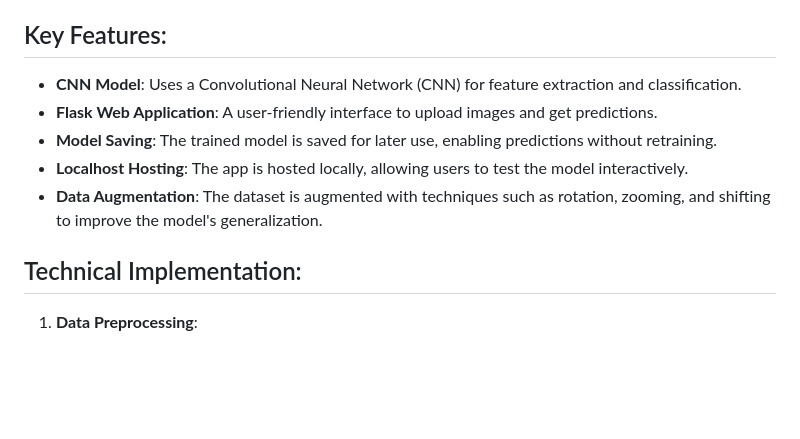
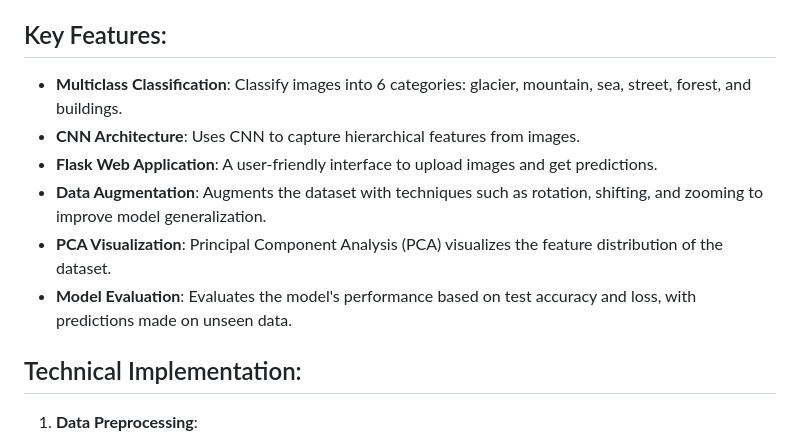
Before and after one commit to Arpl14/Multiclass_image_classification_flaskapp-using-CNN-Keras, a Markdown page: readme.md, the part around the change. GitHub-like rendering; blank space fills up the shorter version.

```diff
--- a/readme.md
+++ b/readme.md
@@ -8,11 +8,12 @@ https://github.com/user-attachments/assets/96f0c48a-a60c-4e3b-b9b2-7eb34d9f404d
 This project aims to develop a Convolutional Neural Network (CNN) based model using Keras to classify images into multiple classes. The dataset used consists of images of various sceneries, and the goal is to predict the category of each image based on its features.
 
 ## Key Features:
-- **CNN Model**: Uses a Convolutional Neural Network (CNN) for feature extraction and classification.
+- **Multiclass Classification**: Classify images into 6 categories: glacier, mountain, sea, street, forest, and buildings.
+- **CNN Architecture**: Uses CNN to capture hierarchical features from images.
 - **Flask Web Application**: A user-friendly interface to upload images and get predictions.
-- **Model Saving**: The trained model is saved for later use, enabling predictions without retraining.
-- **Localhost Hosting**: The app is hosted locally, allowing users to test the model interactively.
-- **Data Augmentation**: The dataset is augmented with techniques such as rotation, zooming, and shifting to improve the model's generalization.
+- **Data Augmentation**: Augments the dataset with techniques such as rotation, shifting, and zooming to improve model generalization.
+- **PCA Visualization**: Principal Component Analysis (PCA) visualizes the feature distribution of the dataset.
+- **Model Evaluation**: Evaluates the model's performance based on test accuracy and loss, with predictions made on unseen data.
 
 ## Technical Implementation:
 1. **Data Preprocessing**:
```
